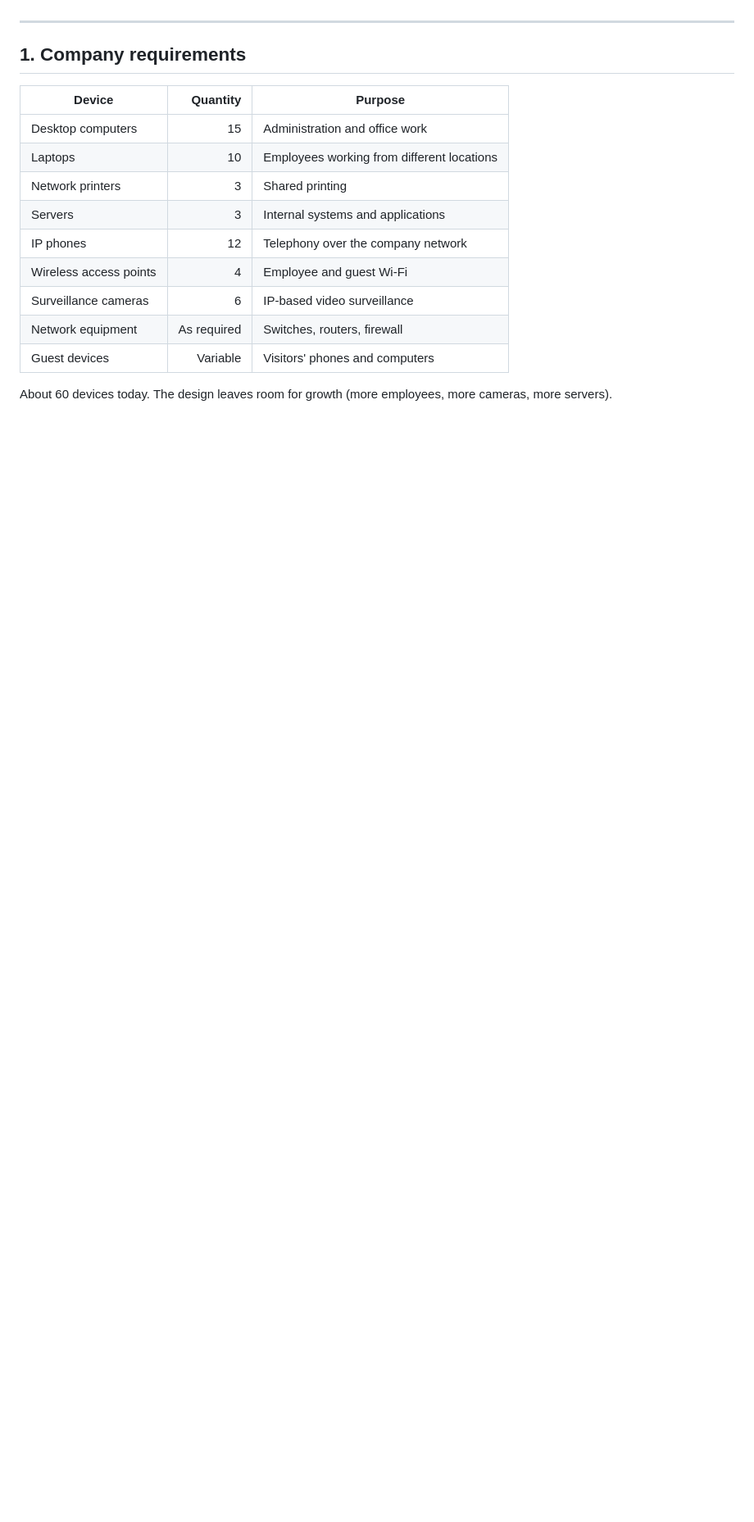
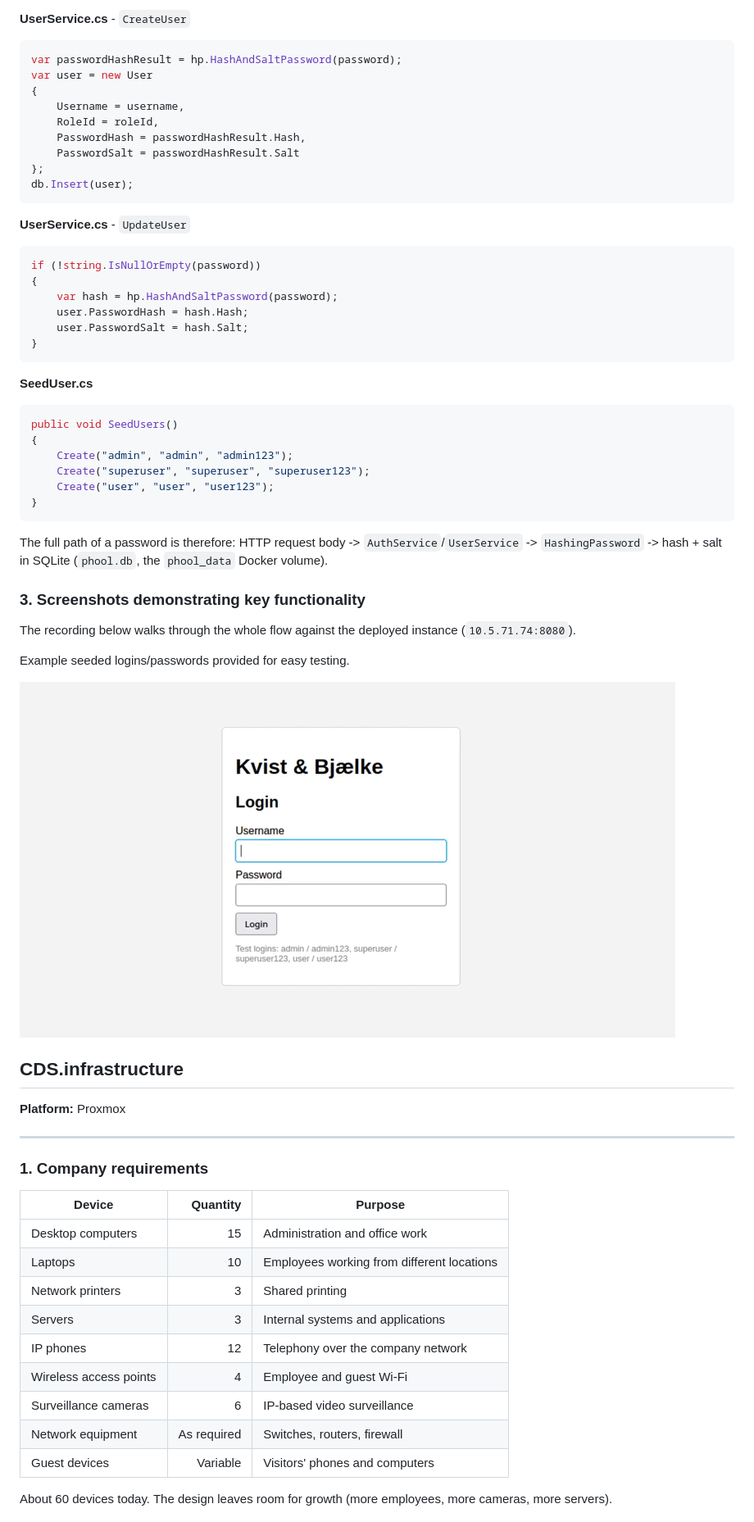
Before and after one commit to 69lamichhanesaroj-rgb/Phool-KB, a Markdown page: README.md, the part around one of its changes. Shown at 82% size. Drawn GitHub-style; pictures changed too: resources/login-showcase.gif (added); blank space fills up the shorter version.

````diff
--- a/README.md
+++ b/README.md
@@ -4,7 +82,52 @@
+**UserService.cs** - `CreateUser`
+```csharp
+var passwordHashResult = hp.HashAndSaltPassword(password);
+var user = new User
+{
+    Username = username,
+    RoleId = roleId,
+    PasswordHash = passwordHashResult.Hash,
+    PasswordSalt = passwordHashResult.Salt
+};
+db.Insert(user);
+```
+**UserService.cs** - `UpdateUser`
+```csharp
+if (!string.IsNullOrEmpty(password))
+{
+    var hash = hp.HashAndSaltPassword(password);
+    user.PasswordHash = hash.Hash;
+    user.PasswordSalt = hash.Salt;
+}
+```
+
+**SeedUser.cs**
+```csharp
+public void SeedUsers()
+{
+    Create("admin", "admin", "admin123");
+    Create("superuser", "superuser", "superuser123");
+    Create("user", "user", "user123");
+}
+```
+
+The full path of a password is therefore: HTTP request body -> `AuthService`/`UserService` -> `HashingPassword` -> hash + salt in SQLite (`phool.db`, the `phool_data` Docker volume).
+
+### 3. Screenshots demonstrating key functionality
+
+The recording below walks through the whole flow against the deployed instance (`10.5.71.74:8080`).
+
+Example seeded logins/passwords provided for easy testing.
+
+![Login and user management walkthrough](resources/login-showcase.gif)
+
+## CDS.infrastructure
+
+**Platform:** Proxmox
 
 ---
 
-## 1. Company requirements
+### 1. Company requirements
 
 | Device | Quantity | Purpose |
 |---|---:|---|
````
Also changed, not shown: other parts of README.md (+104 -35 lines).
